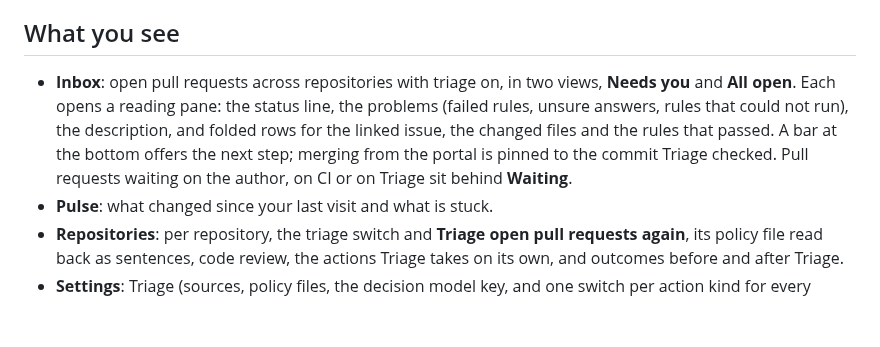
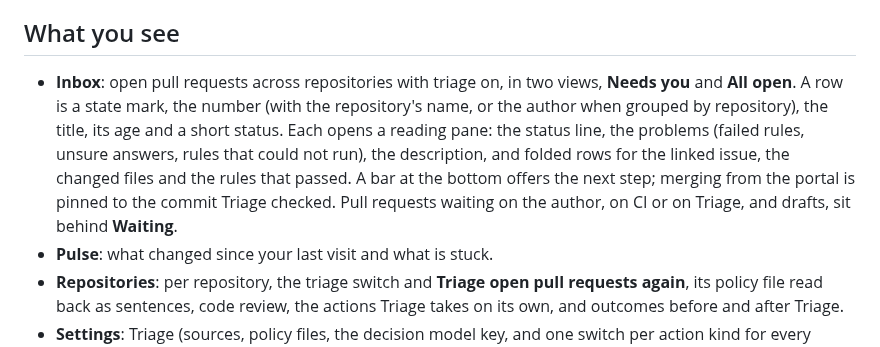
Before and after one commit to corbitsdev/corbits-triage, a Markdown page: docs/PRODUCT.md, the part around the change. GitHub-like rendering; blank space fills up the shorter version.

Commit message:
feat(portal): simplify inbox rows to icon, number, title, time and status

```diff
--- a/docs/PRODUCT.md
+++ b/docs/PRODUCT.md
@@ -28,12 +28,14 @@ How to use the portal, screen by screen, is in the
 ## What you see
 
 - **Inbox**: open pull requests across repositories with triage on, in two
-  views, **Needs you** and **All open**. Each opens a reading pane: the status
+  views, **Needs you** and **All open**. A row is a state mark, the number
+  (with the repository's name, or the author when grouped by repository), the
+  title, its age and a short status. Each opens a reading pane: the status
   line, the problems (failed rules, unsure answers, rules that could not run),
   the description, and folded rows for the linked issue, the changed files and
   the rules that passed. A bar at the bottom offers the next step; merging
   from the portal is pinned to the commit Triage checked. Pull requests waiting
-  on the author, on CI or on Triage sit behind **Waiting**.
+  on the author, on CI or on Triage, and drafts, sit behind **Waiting**.
 - **Pulse**: what changed since your last visit and what is stuck.
 - **Repositories**: per repository, the triage switch and **Triage open pull
   requests again**, its policy file read back as sentences, code review, the
```
Also changed, not shown: docs/Corbits Triage User Manual/Corbits Triage User Manual.md (+6 -12 lines), docs/Corbits Triage User Manual/images/11.png, docs/Corbits Triage User Manual/images/37.png, 8 other files.
